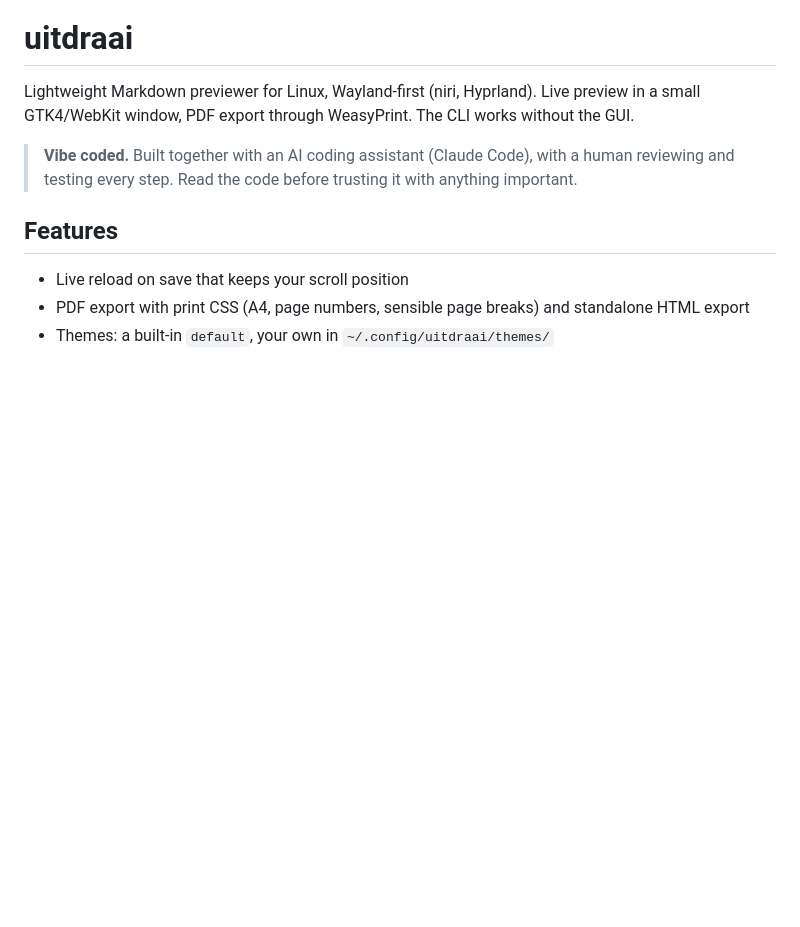
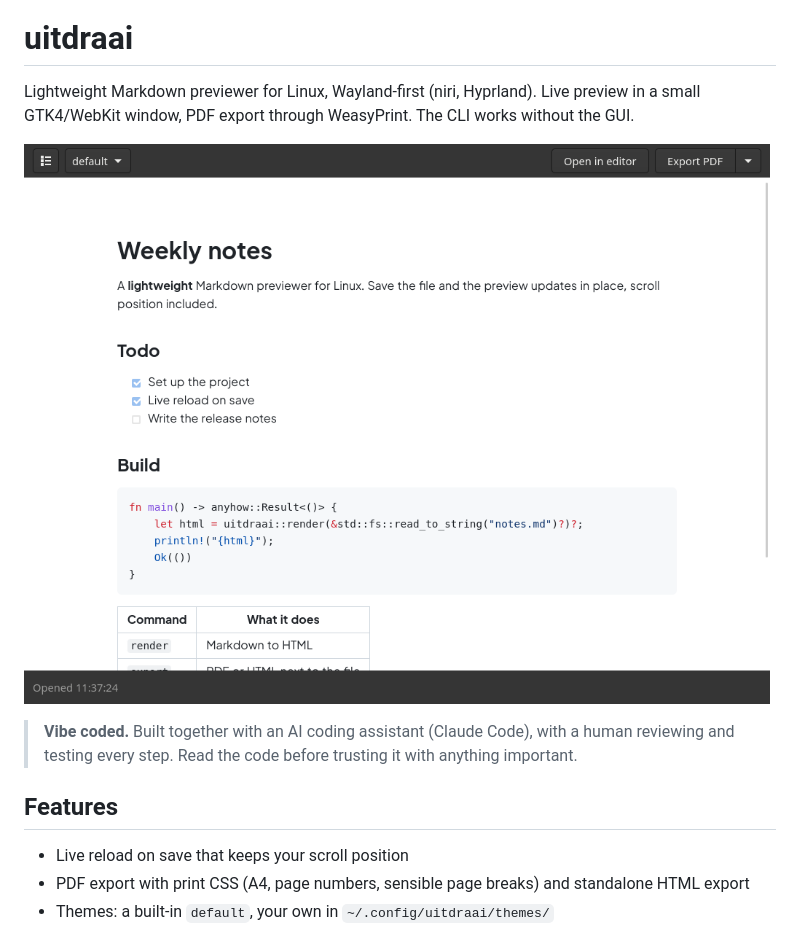
Before and after one commit to kjvdven/uitdraai, a Markdown page: README.md, the part around the change. Rendered like a GitHub page; pictures changed too: data/screenshot.png (added); blank space fills up the shorter version.

Commit message:
docs: add a screenshot of the preview window to the README

```diff
--- a/README.md
+++ b/README.md
@@ -3,6 +3,8 @@
 # uitdraai
 
 Lightweight Markdown previewer for Linux, Wayland-first (niri, Hyprland). Live preview in a small GTK4/WebKit window, PDF export through WeasyPrint. The CLI works without the GUI.
+
+![The preview window showing a Markdown document with a task list, highlighted code and a table](data/screenshot.png)
 
 > **Vibe coded.** Built together with an AI coding assistant (Claude Code), with a human reviewing and testing every step. Read the code before trusting it with anything important.
 
```
